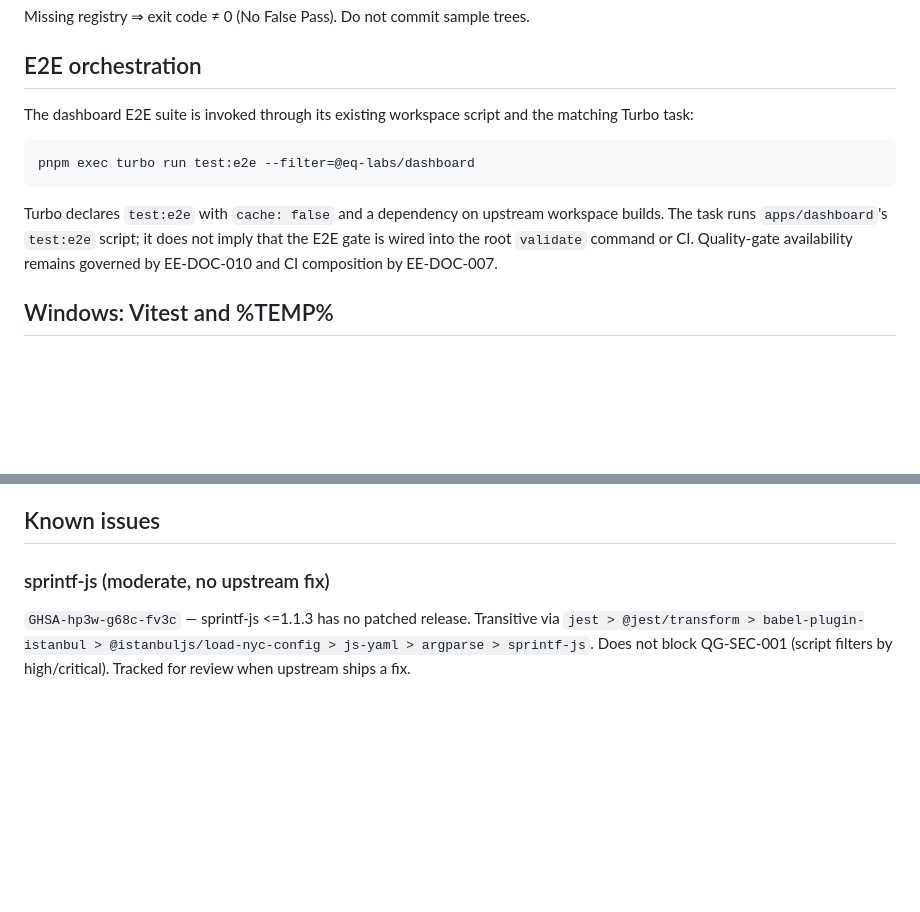
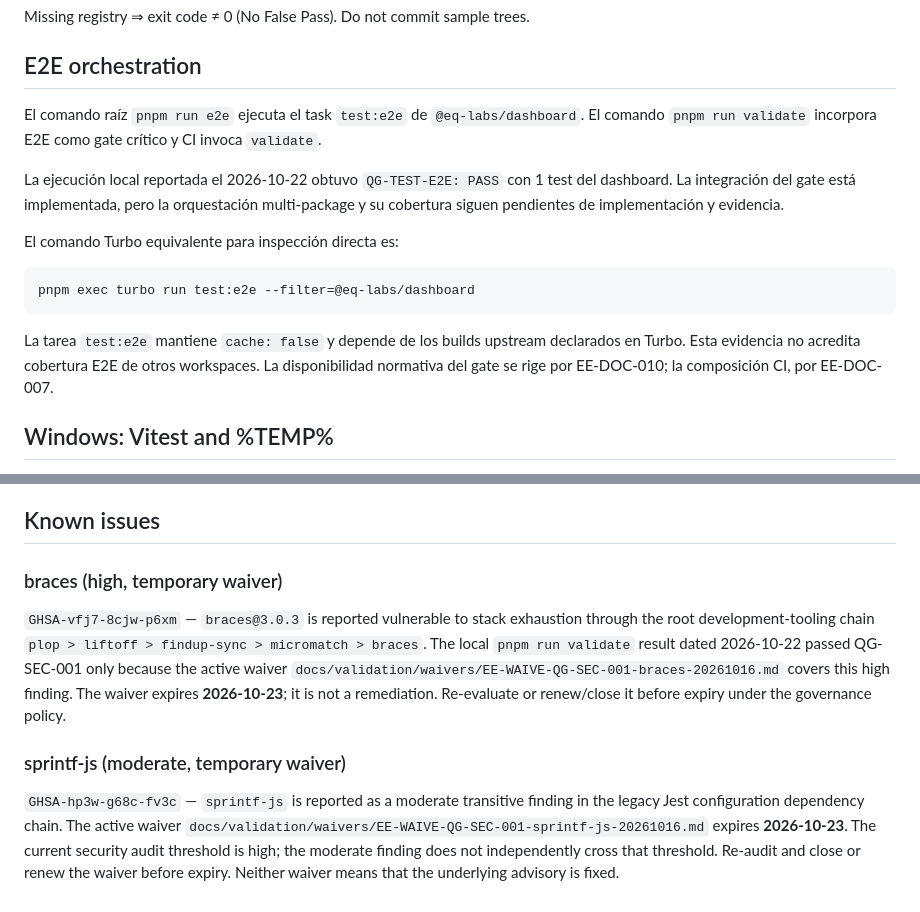
Before and after one commit to EQ-LABS-TECH/ee-monorepo, a Markdown page: scripts/README.md, 2 parts joined by grey strips. Drawn GitHub-style; blank space fills up the shorter version.

Commit message:
docs: update E2E orchestration and security waivers

````diff
--- a/scripts/README.md
+++ b/scripts/README.md
@@ -260,13 +260,25 @@ Missing registry ⇒ exit code ≠ 0 (No False Pass). Do not commit sample trees
 
 ## E2E orchestration
 
-The dashboard E2E suite is invoked through its existing workspace script and the matching Turbo task:
+El comando raíz `pnpm run e2e` ejecuta el task `test:e2e` de
+`@eq-labs/dashboard`. El comando `pnpm run validate` incorpora E2E
+como gate crítico y CI invoca `validate`.
+
+La ejecución local reportada el 2026-10-22 obtuvo `QG-TEST-E2E: PASS`
+con 1 test del dashboard. La integración del gate está implementada,
+pero la orquestación multi-package y su cobertura siguen pendientes
+de implementación y evidencia.
+
+El comando Turbo equivalente para inspección directa es:
 
 ```bash
 pnpm exec turbo run test:e2e --filter=@eq-labs/dashboard
 ```
 
-Turbo declares `test:e2e` with `cache: false` and a dependency on upstream workspace builds. The task runs `apps/dashboard`'s `test:e2e` script; it does not imply that the E2E gate is wired into the root `validate` command or CI. Quality-gate availability remains governed by EE-DOC-010 and CI composition by EE-DOC-007.
+La tarea `test:e2e` mantiene `cache: false` y depende de los builds
+upstream declarados en Turbo. Esta evidencia no acredita cobertura E2E
+de otros workspaces. La disponibilidad normativa del gate se rige por
+EE-DOC-010; la composición CI, por EE-DOC-007.
 
 ## Windows: Vitest and %TEMP%
 
@@ -291,9 +303,25 @@ or restricted permissions (`EPERM`).
 
 ## Known issues
 
-### sprintf-js (moderate, no upstream fix)
+### braces (high, temporary waiver)
 
-`GHSA-hp3w-g68c-fv3c` — sprintf-js <=1.1.3 has no patched release.
-Transitive via `jest > @jest/transform > babel-plugin-istanbul > @istanbuljs/load-nyc-config > js-yaml > argparse > sprintf-js`.
-Does not block QG-SEC-001 (script filters by high/critical).
-Tracked for review when upstream ships a fix.
+`GHSA-vfj7-8cjw-p6xm` — `braces@3.0.3` is reported vulnerable to
+stack exhaustion through the root development-tooling chain
+`plop > liftoff > findup-sync > micromatch > braces`. The local
+`pnpm run validate` result dated 2026-10-22 passed QG-SEC-001 only
+because the active waiver
+`docs/validation/waivers/EE-WAIVE-QG-SEC-001-braces-20261016.md`
+covers this high finding. The waiver expires **2026-10-23**; it is not
+a remediation. Re-evaluate or renew/close it before expiry under the
+governance policy.
+
+### sprintf-js (moderate, temporary waiver)
+
+`GHSA-hp3w-g68c-fv3c` — `sprintf-js` is reported as a moderate
+transitive finding in the legacy Jest configuration dependency chain.
+The active waiver
+`docs/validation/waivers/EE-WAIVE-QG-SEC-001-sprintf-js-20261016.md`
+expires **2026-10-23**. The current security audit threshold is high;
+the moderate finding does not independently cross that threshold.
+Re-audit and close or renew the waiver before expiry. Neither waiver
+means that the underlying advisory is fixed.
````
